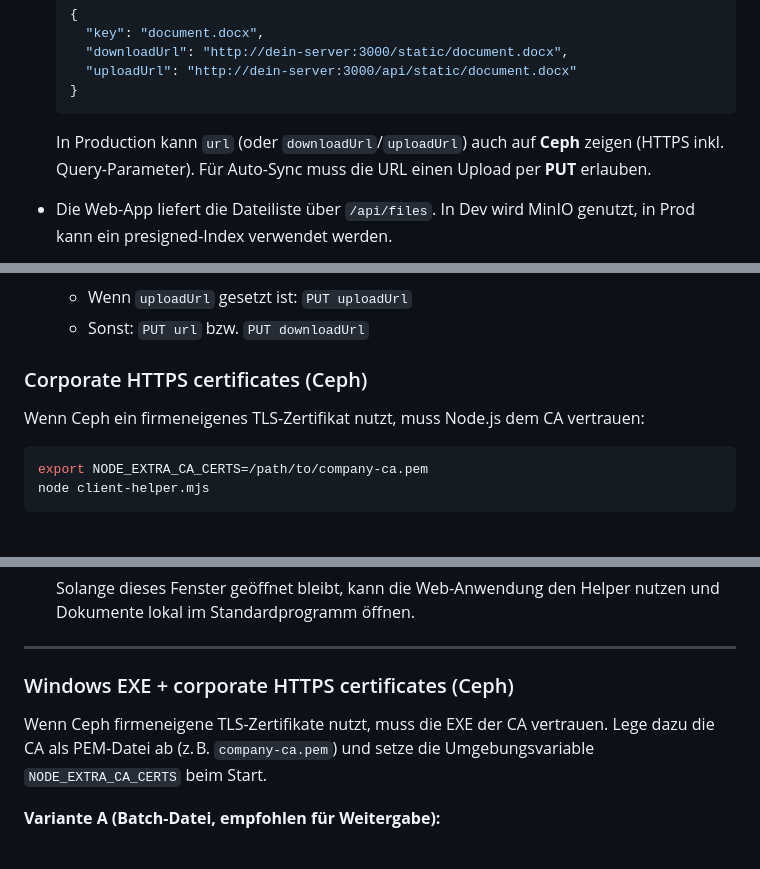
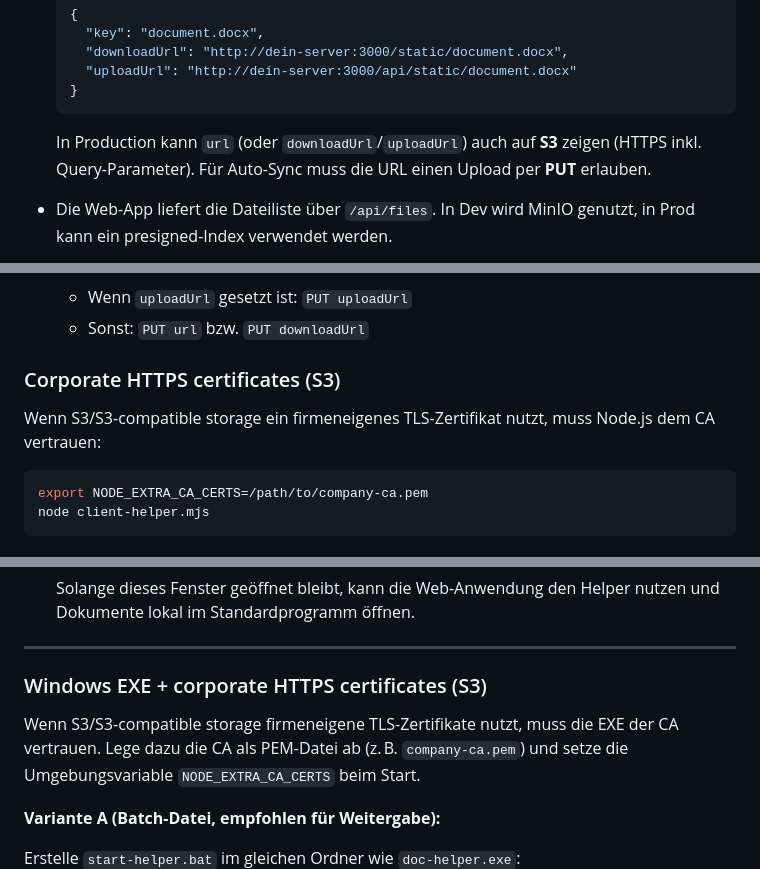
Before and after one commit to krasosu/doc-helper, a Markdown page: client/README.md, 3 parts joined by grey strips. Rendered like a GitHub page.

Commit message:
docs: refer to S3 storage
Made-with: Cursor

````diff
--- a/client/README.md
+++ b/client/README.md
@@ -26,7 +26,7 @@ Systems.
   }
   ```
 
-  In Production kann `url` (oder `downloadUrl`/`uploadUrl`) auch auf **Ceph**
+  In Production kann `url` (oder `downloadUrl`/`uploadUrl`) auch auf **S3**
   zeigen (HTTPS inkl. Query-Parameter). Für Auto-Sync muss die URL einen Upload
   per **PUT** erlauben.
 
@@ -44,9 +44,9 @@ Systems.
   - Wenn `uploadUrl` gesetzt ist: `PUT uploadUrl`
   - Sonst: `PUT url` bzw. `PUT downloadUrl`
 
-### Corporate HTTPS certificates (Ceph)
+### Corporate HTTPS certificates (S3)
 
-Wenn Ceph ein firmeneigenes TLS-Zertifikat nutzt, muss Node.js dem CA vertrauen:
+Wenn S3/S3-compatible storage ein firmeneigenes TLS-Zertifikat nutzt, muss Node.js dem CA vertrauen:
 
 ```bash
 export NODE_EXTRA_CA_CERTS=/path/to/company-ca.pem
@@ -124,9 +124,9 @@ erforderlich.
 
 ---
 
-### Windows EXE + corporate HTTPS certificates (Ceph)
+### Windows EXE + corporate HTTPS certificates (S3)
 
-Wenn Ceph firmeneigene TLS-Zertifikate nutzt, muss die EXE der CA vertrauen.
+Wenn S3/S3-compatible storage firmeneigene TLS-Zertifikate nutzt, muss die EXE der CA vertrauen.
 Lege dazu die CA als PEM-Datei ab (z. B. `company-ca.pem`) und setze die
 Umgebungsvariable `NODE_EXTRA_CA_CERTS` beim Start.
 
````
Also changed, not shown: README.md (+3 -3 lines).
